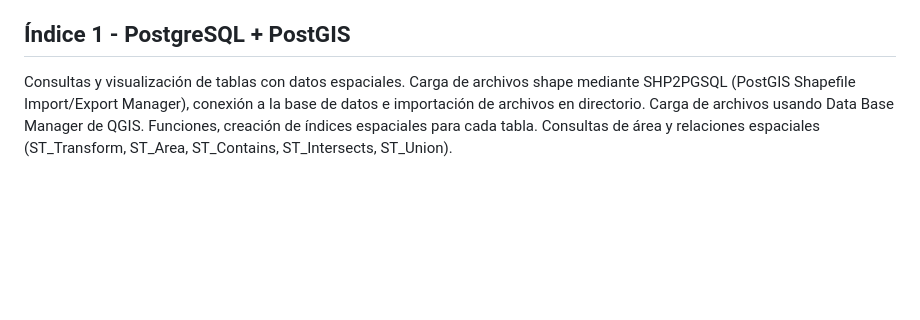
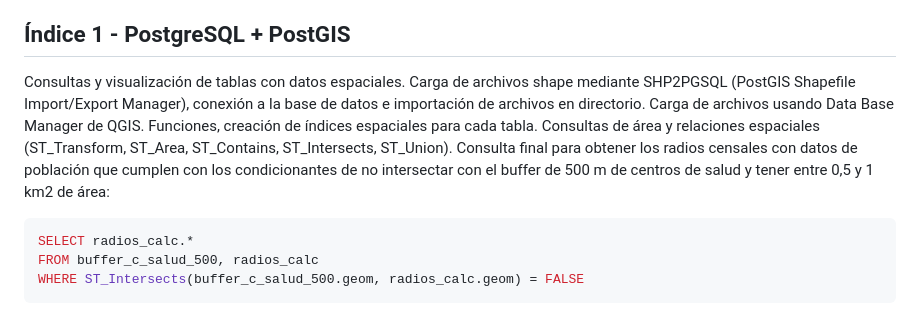
Before and after one commit to agstnrdz/agstnrdz.github.io, a Markdown page: agenda.md, the part around the change. GitHub-like rendering; blank space fills up the shorter version.

````diff
--- a/agenda.md
+++ b/agenda.md
@@ -38,4 +38,9 @@ Conocer el funcionamiento del proceso de Global Human Settlement Layer (Comisió
 * Leaflet + React: publicando mapas interactivos en la web. [Pendiente](https://mappinggis.com/2024/01/leaflet-react-publicar-mapas-interactivos-en-la-web/)
 
 ## Índice 1 - PostgreSQL + PostGIS
-Consultas y visualización de tablas con datos espaciales. Carga de archivos shape mediante SHP2PGSQL (PostGIS Shapefile Import/Export Manager), conexión a la base de datos e importación de archivos en directorio. Carga de archivos usando Data Base Manager de QGIS. Funciones, creación de índices espaciales para cada tabla. Consultas de área y relaciones espaciales (ST_Transform, ST_Area, ST_Contains, ST_Intersects, ST_Union).
+Consultas y visualización de tablas con datos espaciales. Carga de archivos shape mediante SHP2PGSQL (PostGIS Shapefile Import/Export Manager), conexión a la base de datos e importación de archivos en directorio. Carga de archivos usando Data Base Manager de QGIS. Funciones, creación de índices espaciales para cada tabla. Consultas de área y relaciones espaciales (ST_Transform, ST_Area, ST_Contains, ST_Intersects, ST_Union). Consulta final para obtener los radios censales con datos de población que cumplen con los condicionantes de no intersectar con el buffer de 500 m de centros de salud y tener entre 0,5 y 1 km2 de área:
+```sql
+SELECT radios_calc.*
+FROM buffer_c_salud_500, radios_calc
+WHERE ST_Intersects(buffer_c_salud_500.geom, radios_calc.geom) = FALSE
+```
````
